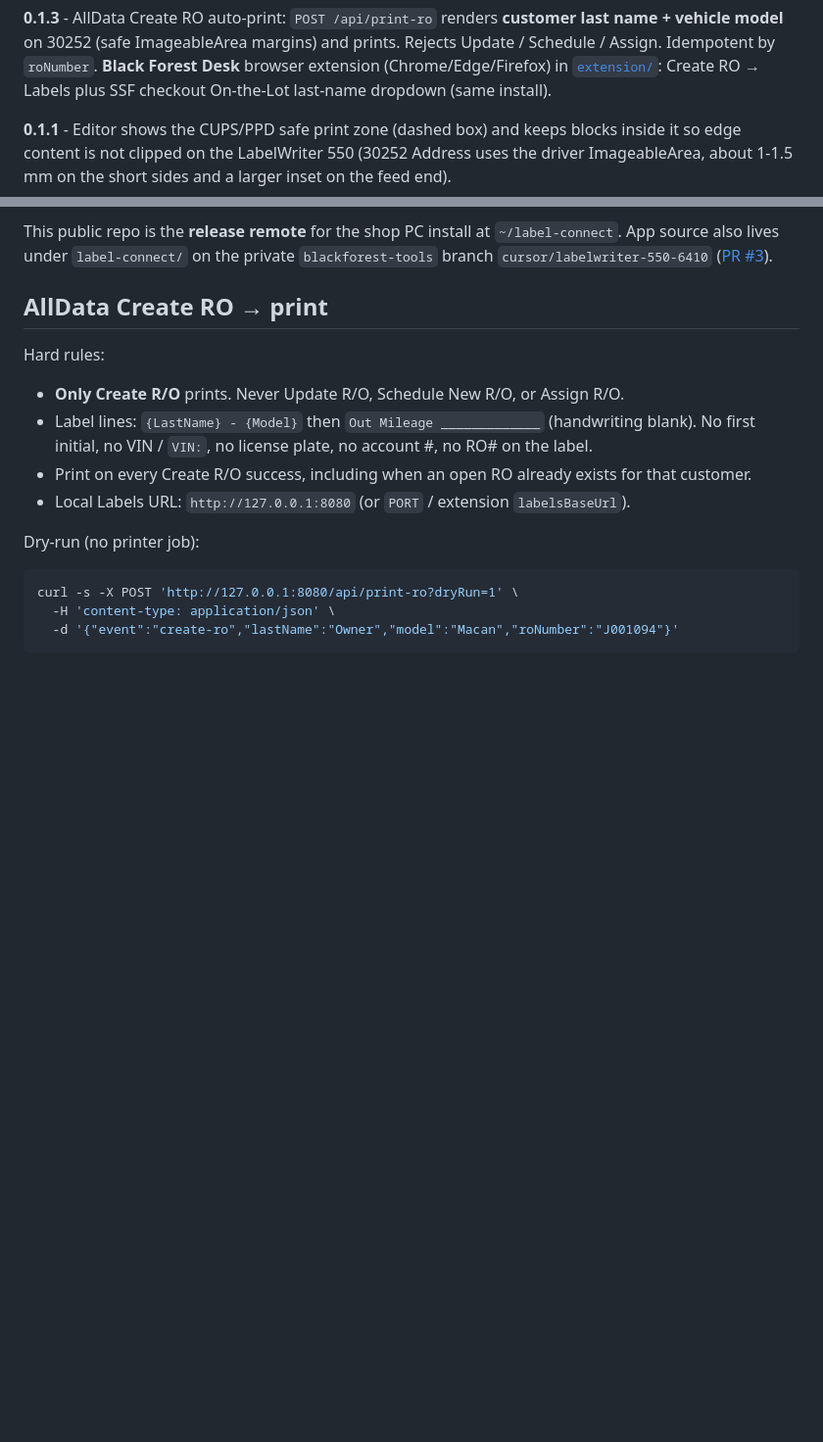
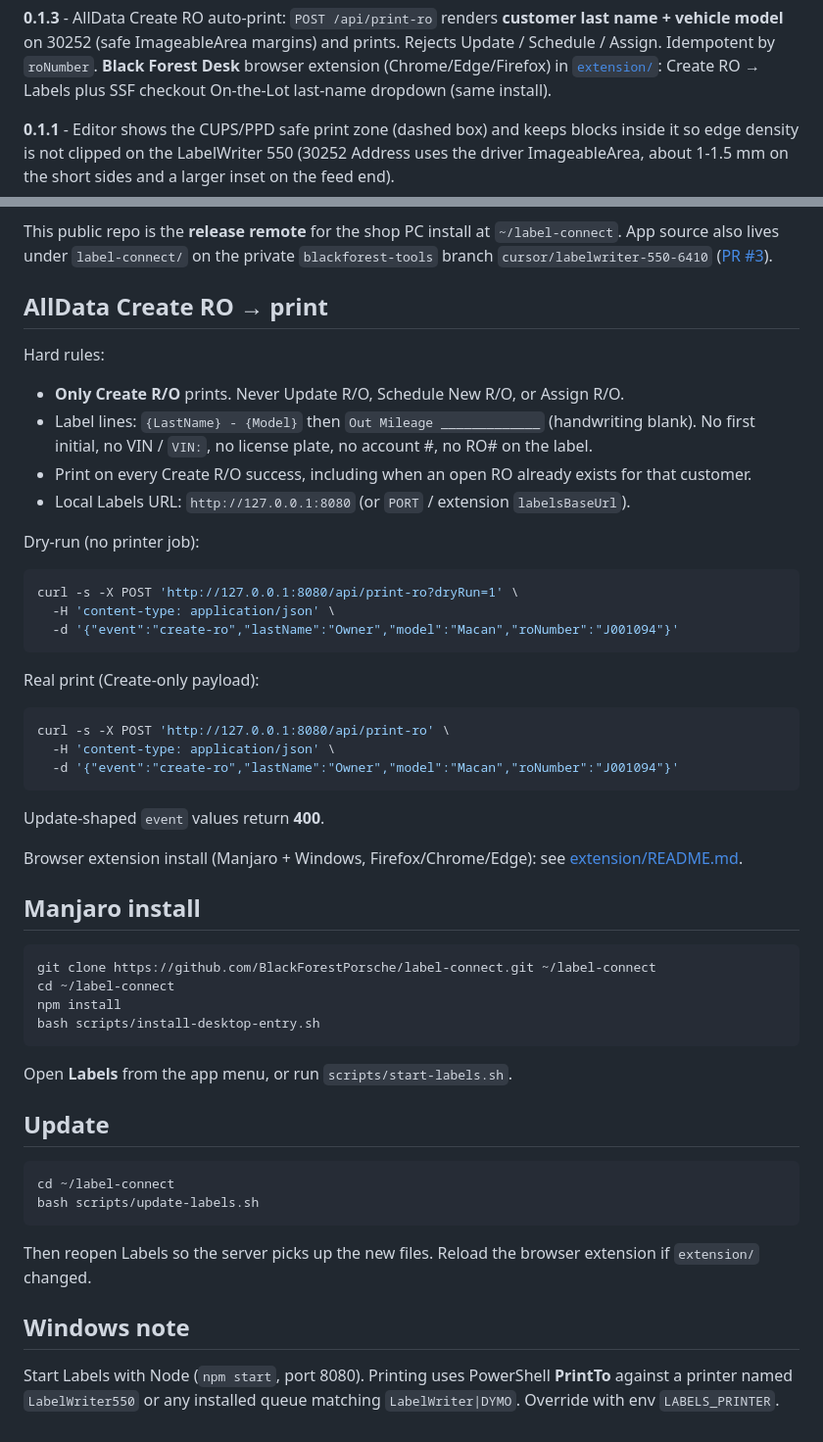
Before and after one commit to BlackForestPorsche/label-connect, a Markdown page: README.md, 2 parts joined by grey strips. Shown at 98% size. GitHub-like rendering; blank space fills up the shorter version.

Commit message:
fix(desk): full README.md for Create RO label 0.1.17

````diff
--- a/README.md
+++ b/README.md
@@ -22,7 +22,7 @@ Desktop label bench for the DYMO LabelWriter 550. Prints to the CUPS queue **Lab
 
 **0.1.3** - AllData Create RO auto-print: `POST /api/print-ro` renders **customer last name + vehicle model** on 30252 (safe ImageableArea margins) and prints. Rejects Update / Schedule / Assign. Idempotent by `roNumber`. **Black Forest Desk** browser extension (Chrome/Edge/Firefox) in [`extension/`](extension/README.md): Create RO → Labels plus SSF checkout On-the-Lot last-name dropdown (same install).
 
-**0.1.1** - Editor shows the CUPS/PPD safe print zone (dashed box) and keeps blocks inside it so edge content is not clipped on the LabelWriter 550 (30252 Address uses the driver ImageableArea, about 1-1.5 mm on the short sides and a larger inset on the feed end).
+**0.1.1** - Editor shows the CUPS/PPD safe print zone (dashed box) and keeps blocks inside it so edge density is not clipped on the LabelWriter 550 (30252 Address uses the driver ImageableArea, about 1-1.5 mm on the short sides and a larger inset on the feed end).
 
 This public repo is the **release remote** for the shop PC install at `~/label-connect`. App source also lives under `label-connect/` on the private `blackforest-tools` branch `cursor/labelwriter-550-6410` ([PR #3](https://github.com/BlackForestPorsche/blackforest-tools/pull/3)).
 
@@ -42,3 +42,39 @@ curl -s -X POST 'http://127.0.0.1:8080/api/print-ro?dryRun=1' \
   -H 'content-type: application/json' \
   -d '{"event":"create-ro","lastName":"Owner","model":"Macan","roNumber":"J001094"}'
 ```
+
+Real print (Create-only payload):
+
+```bash
+curl -s -X POST 'http://127.0.0.1:8080/api/print-ro' \
+  -H 'content-type: application/json' \
+  -d '{"event":"create-ro","lastName":"Owner","model":"Macan","roNumber":"J001094"}'
+```
+
+Update-shaped `event` values return **400**.
+
+Browser extension install (Manjaro + Windows, Firefox/Chrome/Edge): see [extension/README.md](extension/README.md).
+
+## Manjaro install
+
+```bash
+git clone https://github.com/BlackForestPorsche/label-connect.git ~/label-connect
+cd ~/label-connect
+npm install
+bash scripts/install-desktop-entry.sh
+```
+
+Open **Labels** from the app menu, or run `scripts/start-labels.sh`.
+
+## Update
+
+```bash
+cd ~/label-connect
+bash scripts/update-labels.sh
+```
+
+Then reopen Labels so the server picks up the new files. Reload the browser extension if `extension/` changed.
+
+## Windows note
+
+Start Labels with Node (`npm start`, port 8080). Printing uses PowerShell **PrintTo** against a printer named `LabelWriter550` or any installed queue matching `LabelWriter|DYMO`. Override with env `LABELS_PRINTER`.
````
